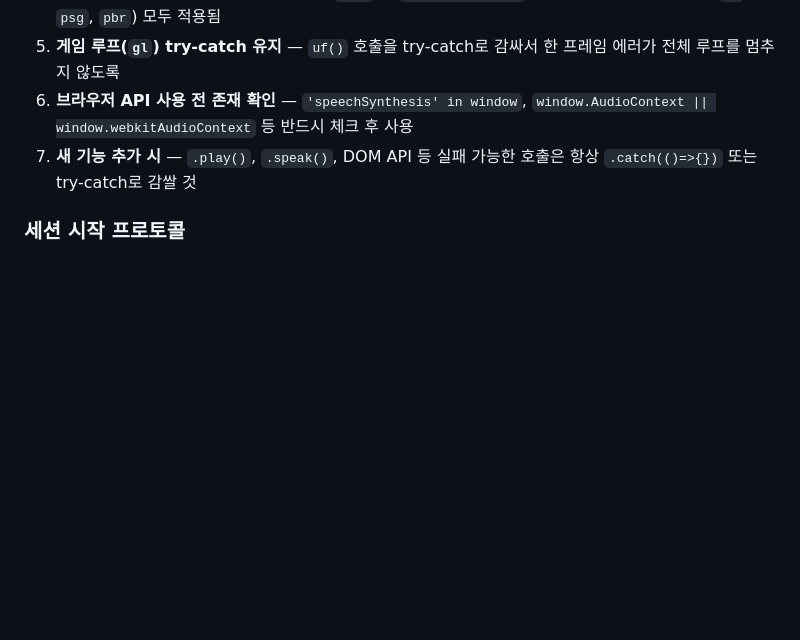
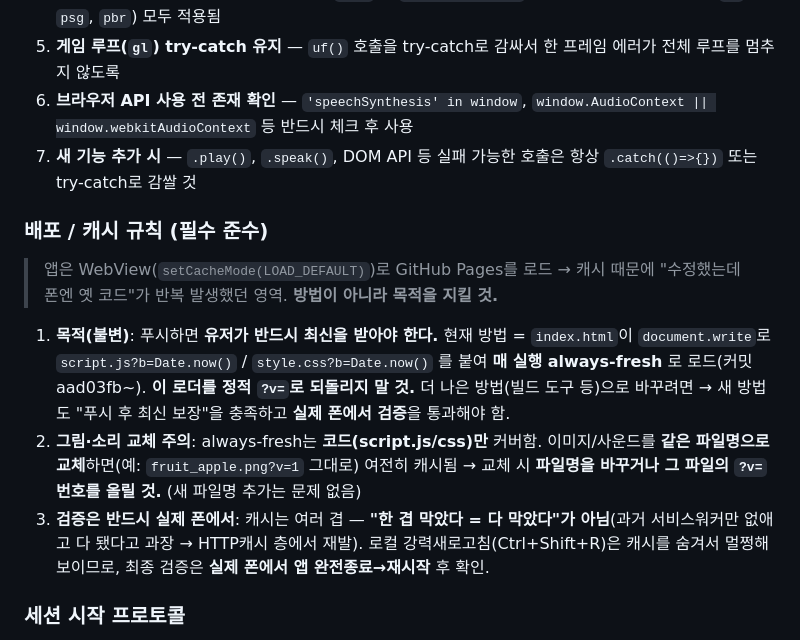
Before and after one commit to kimsrain3-rgb/ABC_FROG, a Markdown page: CLAUDE.md, the part around the change. Rendered like a GitHub page; blank space fills up the shorter version.

Commit message:
docs: CLAUDE.md에 배포/캐시 규칙 추가 (목적 중심)
- 목적(불변): 푸시=유저 최신 보장. 현재 방법 ?b= always-fresh 로더(정적 ?v=로 되돌리지 말 것), 교체 시 동일보장+폰검증 필수
- 그림/소리 같은 파일명 교체 시 캐시됨 → 파일명 변경 또는 ?v= 갱신
- 캐시는 여러 겹("한 겹=다 아님"), 로컬 강력새로고침은 캐시 숨김 → 검증은 실제 폰에서

Co-Authored-By: Claude Opus 4.8 (1M context) <noreply@anthropic.com>

```diff
--- a/CLAUDE.md
+++ b/CLAUDE.md
@@ -160,6 +160,13 @@ v1.0.4부터 TWA 제거, 순수 WebView 앱으로 전환됨. JS 에러 = 앱 크
 6. **브라우저 API 사용 전 존재 확인** — `'speechSynthesis' in window`, `window.AudioContext || window.webkitAudioContext` 등 반드시 체크 후 사용
 7. **새 기능 추가 시** — `.play()`, `.speak()`, DOM API 등 실패 가능한 호출은 항상 `.catch(()=>{})` 또는 try-catch로 감쌀 것
 
+### 배포 / 캐시 규칙 (필수 준수)
+> 앱은 WebView(`setCacheMode(LOAD_DEFAULT)`)로 GitHub Pages를 로드 → 캐시 때문에 "수정했는데 폰엔 옛 코드"가 반복 발생했던 영역. **방법이 아니라 목적을 지킬 것.**
+
+1. **목적(불변)**: 푸시하면 **유저가 반드시 최신을 받아야 한다.** 현재 방법 = `index.html`이 `document.write`로 `script.js?b=Date.now()` / `style.css?b=Date.now()` 를 붙여 **매 실행 always-fresh** 로 로드(커밋 aad03fb~). **이 로더를 정적 `?v=`로 되돌리지 말 것.** 더 나은 방법(빌드 도구 등)으로 바꾸려면 → 새 방법도 "푸시 후 최신 보장"을 충족하고 **실제 폰에서 검증**을 통과해야 함.
+2. **그림·소리 교체 주의**: always-fresh는 **코드(script.js/css)만** 커버함. 이미지/사운드를 **같은 파일명으로 교체**하면(예: `fruit_apple.png?v=1` 그대로) 여전히 캐시됨 → 교체 시 **파일명을 바꾸거나 그 파일의 `?v=` 번호를 올릴 것.** (새 파일명 추가는 문제 없음)
+3. **검증은 반드시 실제 폰에서**: 캐시는 여러 겹 — **"한 겹 막았다 = 다 막았다"가 아님**(과거 서비스워커만 없애고 다 됐다고 과장 → HTTP캐시 층에서 재발). 로컬 강력새로고침(Ctrl+Shift+R)은 캐시를 숨겨서 멀쩡해 보이므로, 최종 검증은 **실제 폰에서 앱 완전종료→재시작** 후 확인.
+
 ### 세션 시작 프로토콜
 1. 이 CLAUDE.md 읽기 (자동)
 2. git pull로 최신 코드 확인
```
